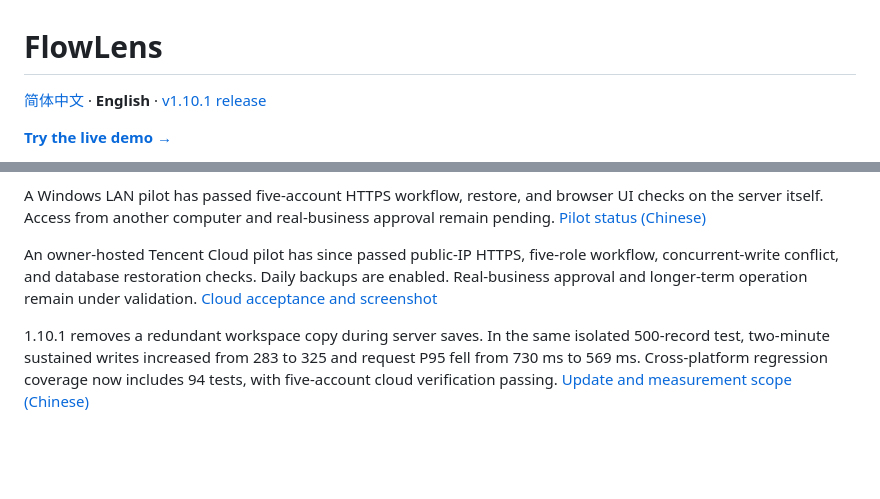
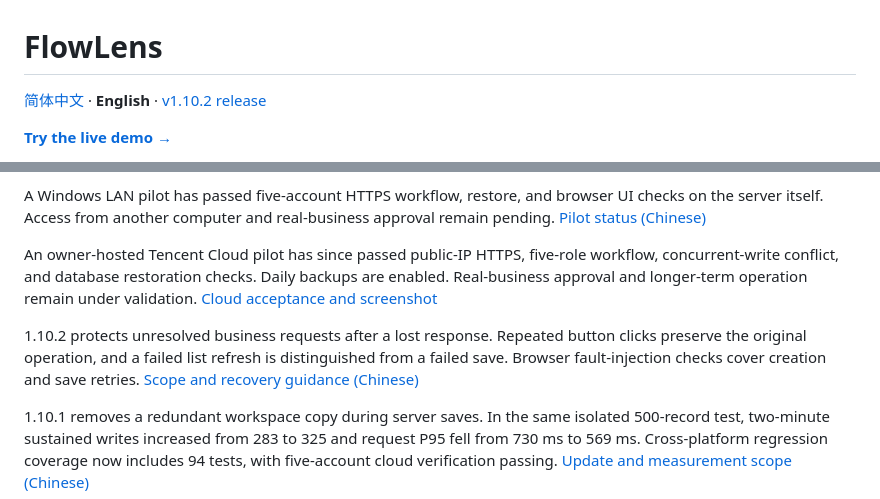
Before and after one commit to hanxiaochi/FlowLens, a Markdown page: README.en.md, 2 parts joined by grey strips. GitHub-like rendering; blank space fills up the shorter version.

Commit message:
Release 1.10.2 with browser fault-injection acceptance

```diff
--- a/README.en.md
+++ b/README.en.md
@@ -1,6 +1,6 @@
 # FlowLens
 
-[简体中文](README.md) · **English** · [v1.10.1 release](https://github.com/hanxiaochi/FlowLens/releases/tag/v1.10.1)
+[简体中文](README.md) · **English** · [v1.10.2 release](https://github.com/hanxiaochi/FlowLens/releases/tag/v1.10.2)
 
 **[Try the live demo →](https://hanxiaochi.github.io/FlowLens/)**
 
@@ -31,6 +31,8 @@ Post-release tests on main verify full rollback and retry after a late transacti
 A Windows LAN pilot has passed five-account HTTPS workflow, restore, and browser UI checks on the server itself. Access from another computer and real-business approval remain pending. [Pilot status (Chinese)](docs/delivery-plan.md)
 
 An owner-hosted Tencent Cloud pilot has since passed public-IP HTTPS, five-role workflow, concurrent-write conflict, and database restoration checks. Daily backups are enabled. Real-business approval and longer-term operation remain under validation. [Cloud acceptance and screenshot](docs/cloud-pilot-2026-11-03.md)
+
+1.10.2 protects unresolved business requests after a lost response. Repeated button clicks preserve the original operation, and a failed list refresh is distinguished from a failed save. Browser fault-injection checks cover creation and save retries. [Scope and recovery guidance (Chinese)](docs/release-1.10.2.md)
 
 1.10.1 removes a redundant workspace copy during server saves. In the same isolated 500-record test, two-minute sustained writes increased from 283 to 325 and request P95 fell from 730 ms to 569 ms. Cross-platform regression coverage now includes 94 tests, with five-account cloud verification passing. [Update and measurement scope (Chinese)](docs/release-1.10.1.md)
 
```
Also changed, not shown: CHANGELOG.md (+7 -0 lines), README.md (+3 -1 lines), docs/release-1.10.2.md (added, +25 -0 lines), docs/images/command-retry-1.10.2.png (added).
